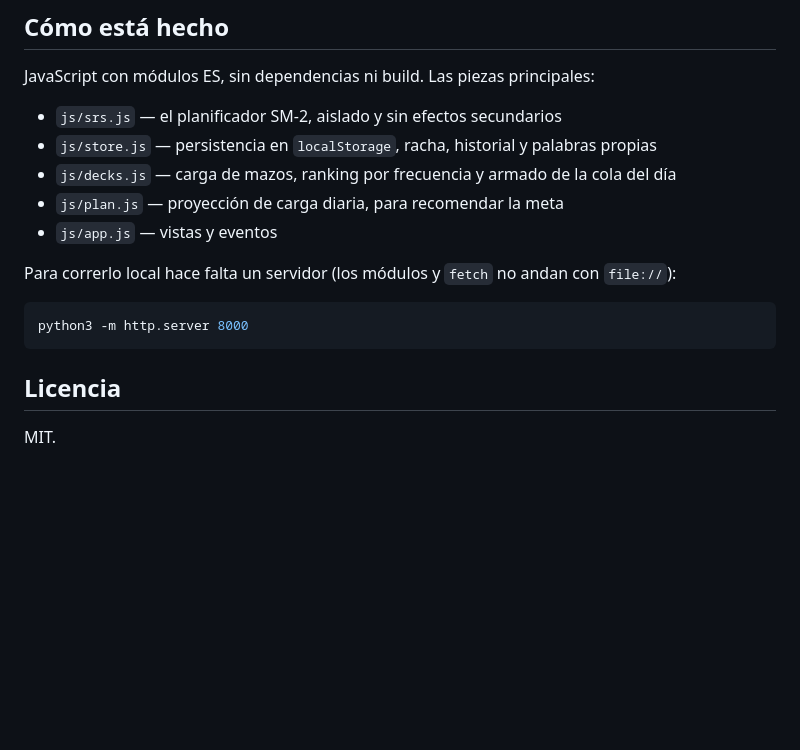
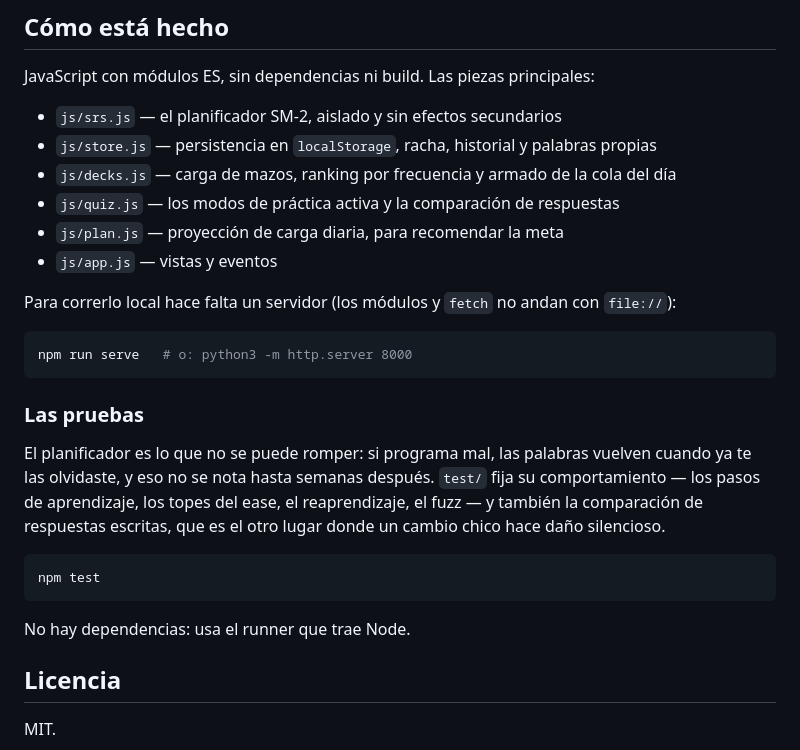
Before and after one commit to fabricoronil/lexi, a Markdown page: README.md, the part around one of its changes. Drawn GitHub-style; blank space fills up the shorter version.

````diff
--- a/README.md
+++ b/README.md
@@ -281,6 +326,7 @@ JavaScript con módulos ES, sin dependencias ni build. Las piezas principales:
 - `js/srs.js` — el planificador SM-2, aislado y sin efectos secundarios
 - `js/store.js` — persistencia en `localStorage`, racha, historial y palabras propias
 - `js/decks.js` — carga de mazos, ranking por frecuencia y armado de la cola del día
+- `js/quiz.js` — los modos de práctica activa y la comparación de respuestas
 - `js/plan.js` — proyección de carga diaria, para recomendar la meta
 - `js/app.js` — vistas y eventos
 
@@ -288,8 +334,22 @@ Para correrlo local hace falta un servidor (los módulos y `fetch` no andan con
 `file://`):
 
 ```bash
-python3 -m http.server 8000
+npm run serve   # o: python3 -m http.server 8000
 ```
+
+### Las pruebas
+
+El planificador es lo que no se puede romper: si programa mal, las palabras
+vuelven cuando ya te las olvidaste, y eso no se nota hasta semanas después.
+`test/` fija su comportamiento — los pasos de aprendizaje, los topes del ease,
+el reaprendizaje, el fuzz — y también la comparación de respuestas escritas,
+que es el otro lugar donde un cambio chico hace daño silencioso.
+
+```bash
+npm test
+```
+
+No hay dependencias: usa el runner que trae Node.
 
 ## Licencia
 
````
Also changed, not shown: other parts of README.md (+45 -0 lines).
